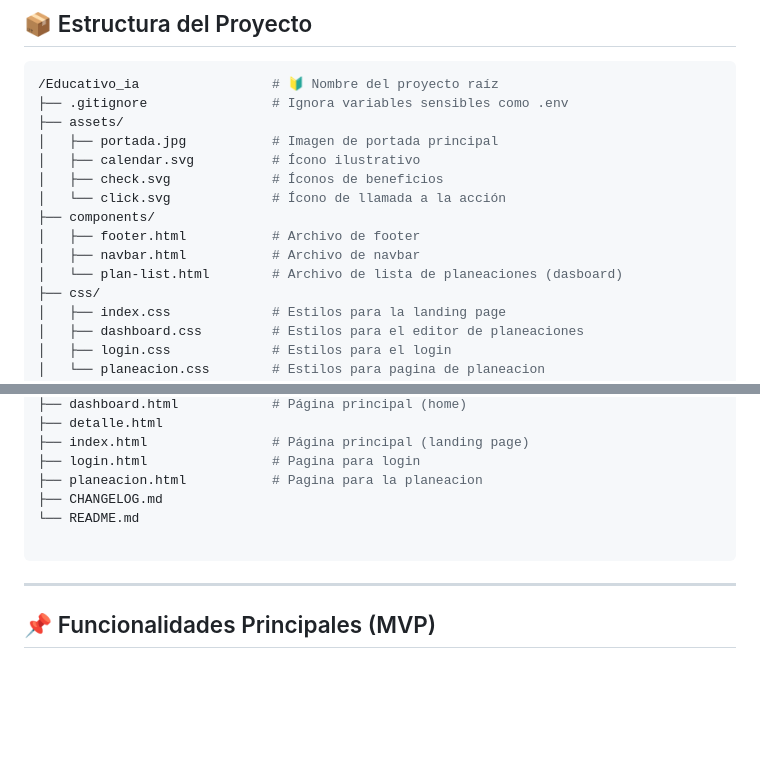
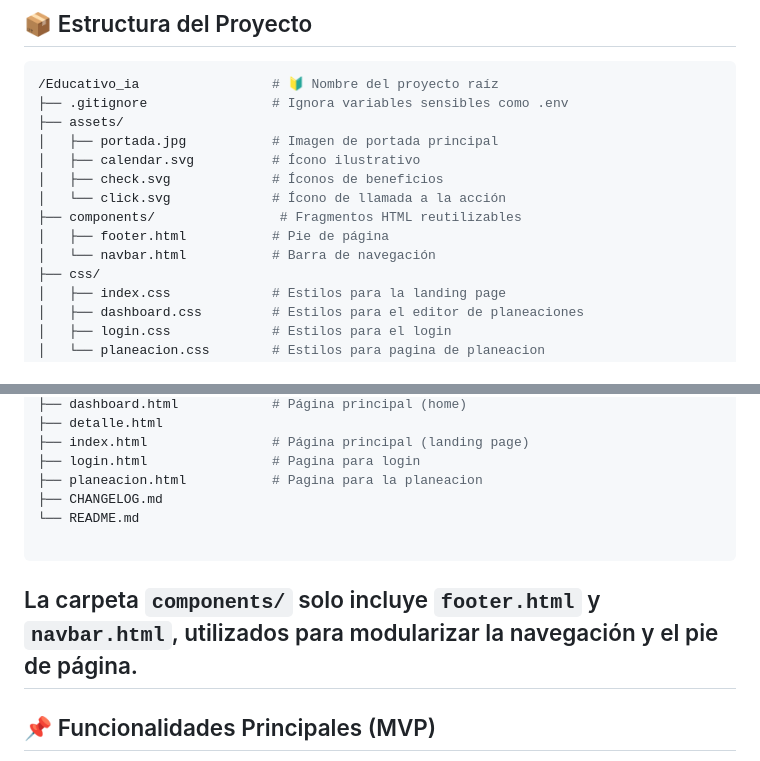
Before and after one commit to RafaelMenchaca/planeacion-docente-ia, a Markdown page: README.md, 2 parts joined by grey strips. Drawn GitHub-style; blank space fills up the shorter version.

Commit message:
docs: update components section

````diff
--- a/README.md
+++ b/README.md
@@ -62,10 +62,9 @@ Una plataforma web donde el profesor:
 │   ├── calendar.svg          # Ícono ilustrativo
 │   ├── check.svg             # Íconos de beneficios
 │   └── click.svg             # Ícono de llamada a la acción
-├── components/
-│   ├── footer.html           # Archivo de footer
-│   ├── navbar.html           # Archivo de navbar
-│   └── plan-list.html        # Archivo de lista de planeaciones (dasboard)
+├── components/                # Fragmentos HTML reutilizables
+│   ├── footer.html           # Pie de página
+│   └── navbar.html           # Barra de navegación
 ├── css/
 │   ├── index.css             # Estilos para la landing page
 │   ├── dashboard.css         # Estilos para el editor de planeaciones
@@ -88,6 +87,7 @@ Una plataforma web donde el profesor:
 └── README.md
 
 ```
+La carpeta `components/` solo incluye `footer.html` y `navbar.html`, utilizados para modularizar la navegación y el pie de página.
 ---
 
 ## 📌 Funcionalidades Principales (MVP)
````
